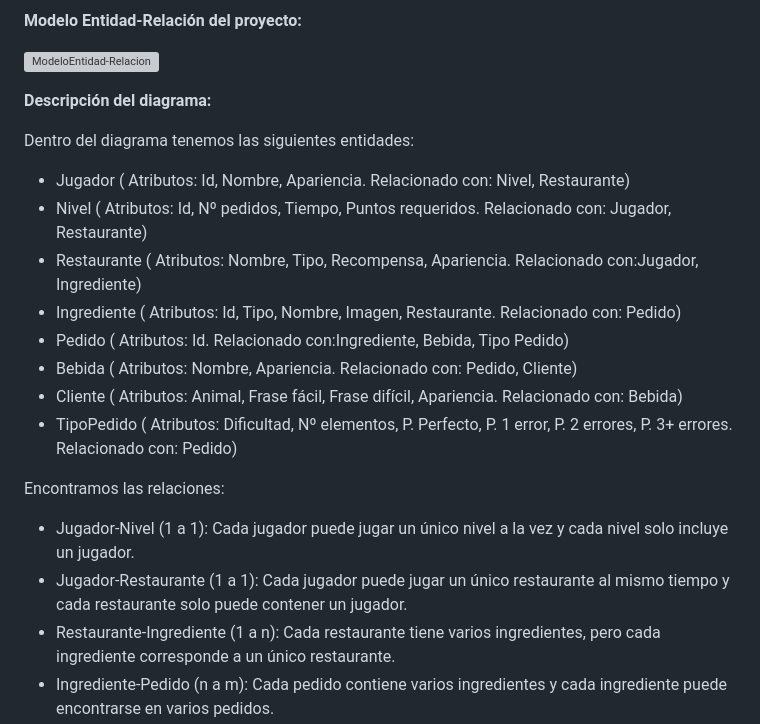
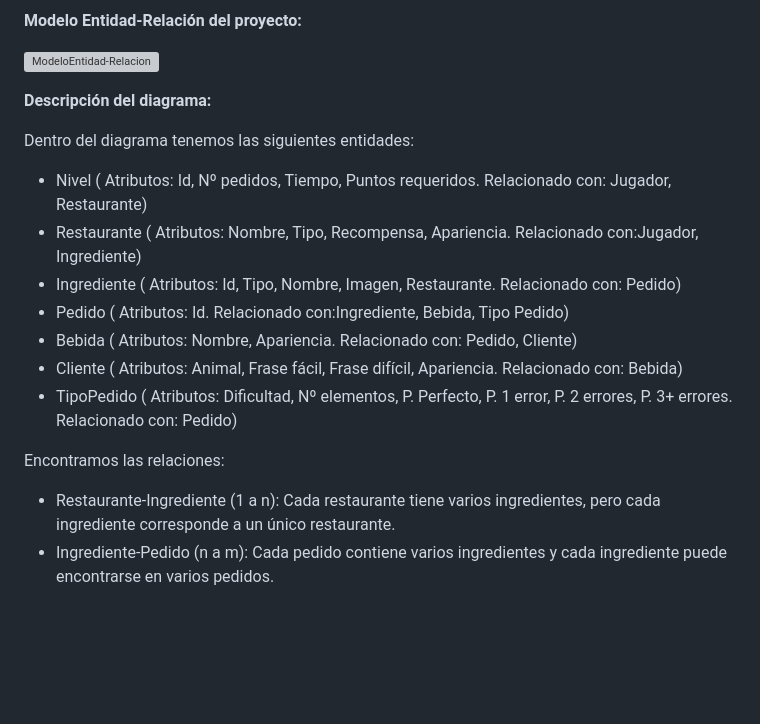
Before and after one commit to ferorozcou/ProyectoBD, a Markdown page: README.md, the part around the change. GitHub-like rendering; blank space fills up the shorter version; grey boxes are pictures that could not be loaded.

```diff
--- a/README.md
+++ b/README.md
@@ -19,9 +19,6 @@ Cada restaurante cuenta con varios niveles que van aumentando de dificultad prog
 **Descripción del diagrama:**
 
 Dentro del diagrama tenemos las siguientes entidades:
-- Jugador (
-Atributos: Id, Nombre, Apariencia.
-Relacionado con: Nivel, Restaurante)
 - Nivel (
 Atributos: Id, Nº pedidos, Tiempo, Puntos requeridos.
 Relacionado con: Jugador, Restaurante)
@@ -45,8 +42,6 @@ Atributos: Dificultad, Nº elementos, P. Perfecto, P. 1 error, P. 2 errores, P.
 Relacionado con: Pedido)
 
 Encontramos las relaciones:
-- Jugador-Nivel (1 a 1): Cada jugador puede jugar un único nivel a la vez y cada nivel solo incluye un jugador.
-- Jugador-Restaurante (1 a 1):  Cada jugador puede jugar un único restaurante al mismo tiempo y cada restaurante solo puede contener un jugador.
 - Restaurante-Ingrediente (1 a n):  Cada restaurante tiene varios ingredientes, pero cada ingrediente corresponde a un único restaurante.
 - Ingrediente-Pedido (n a m): Cada pedido contiene varios ingredientes y cada ingrediente puede encontrarse en varios pedidos.
 - Pedido-Bebida (1 a n): Cada bebida puede ser encontrada en varios pedidos, pero cada pedido incluye una única bebida.
```
